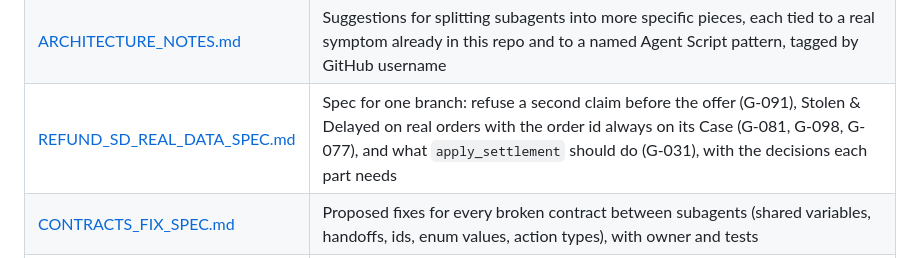
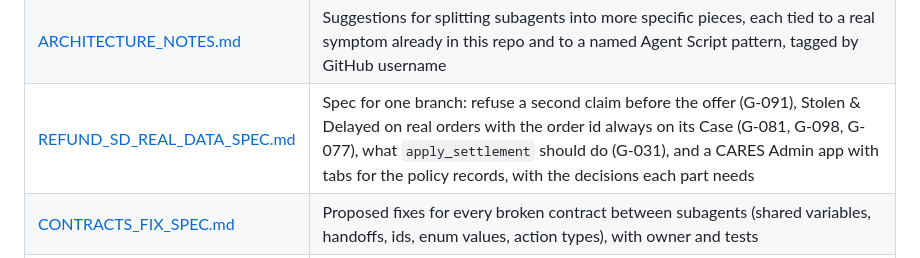
Before and after one commit to ToroSF/cares-agent-ob, a Markdown page: docs/README.md, the part around the change. GitHub-like rendering.

```diff
--- a/docs/README.md
+++ b/docs/README.md
@@ -12,7 +12,7 @@ CARES is the Pronto customer care agent. A router sends each customer to one spe
 | [GAPS.md](GAPS.md) | Known gaps and risks, with owner |
 | [OPEN_ITEMS.md](OPEN_ITEMS.md) | What's left after merging the Risk Detection, Experience Rating and Stolen & Delayed Orders PRs: unbuilt subagents, connections wired in code with no real org config behind them yet, tagged by GitHub username |
 | [ARCHITECTURE_NOTES.md](ARCHITECTURE_NOTES.md) | Suggestions for splitting subagents into more specific pieces, each tied to a real symptom already in this repo and to a named Agent Script pattern, tagged by GitHub username |
-| [REFUND_SD_REAL_DATA_SPEC.md](REFUND_SD_REAL_DATA_SPEC.md) | Spec for one branch: refuse a second claim before the offer (G-091), Stolen & Delayed on real orders with the order id always on its Case (G-081, G-098, G-077), and what `apply_settlement` should do (G-031), with the decisions each part needs |
+| [REFUND_SD_REAL_DATA_SPEC.md](REFUND_SD_REAL_DATA_SPEC.md) | Spec for one branch: refuse a second claim before the offer (G-091), Stolen & Delayed on real orders with the order id always on its Case (G-081, G-098, G-077), what `apply_settlement` should do (G-031), and a CARES Admin app with tabs for the policy records, with the decisions each part needs |
 | [CONTRACTS_FIX_SPEC.md](CONTRACTS_FIX_SPEC.md) | Proposed fixes for every broken contract between subagents (shared variables, handoffs, ids, enum values, action types), with owner and tests |
 | [subagents/](subagents/) | One doc per subagent: purpose, inputs, outputs, tests, gaps. Risk Detection has a short [node spec](subagents/risk-detection-node-spec.md) and a full design doc. [Refund](subagents/refund.md) is a handoff brief for the subagent still to be built, explaining the context Risk Detection and Stolen & Delayed Orders already produce for it |
 | [RISKS.md](RISKS.md) | Risk Diagnostic: People, Business, Tech, Data, one concrete failure each |
```
Also changed, not shown: docs/REFUND_SD_REAL_DATA_SPEC.md (+69 -2 lines).
